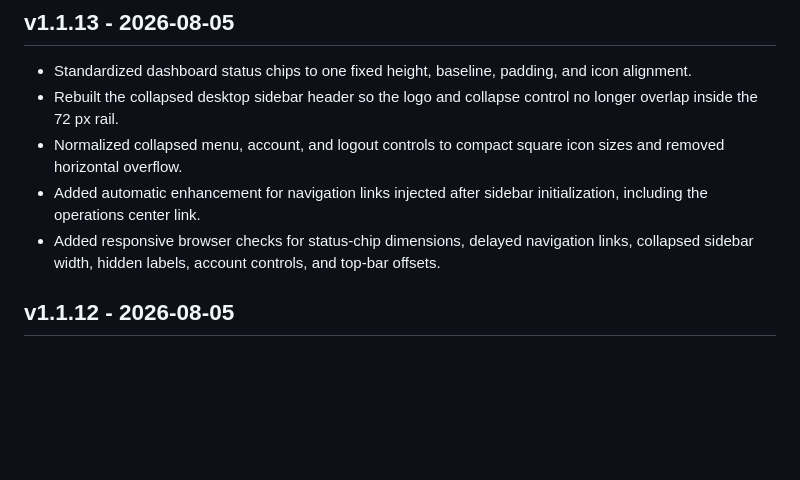
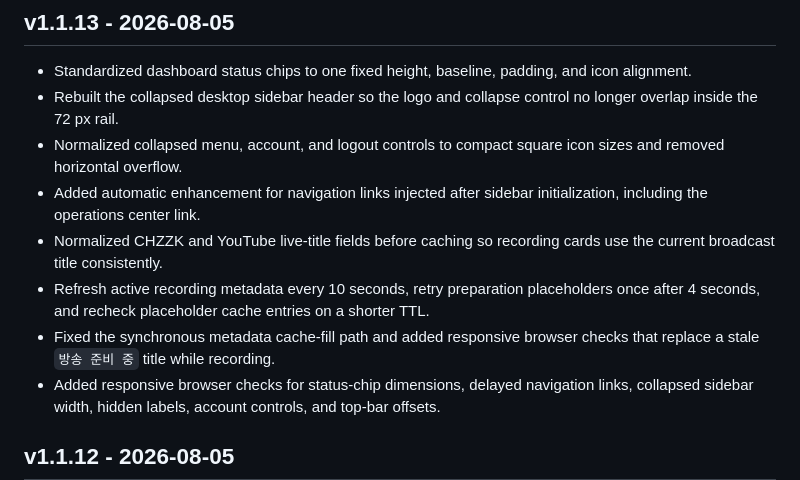
Before and after one commit to no-rahc/Live_auto_recorder, a Markdown page: CHANGELOG.md, the part around the change. GitHub-like rendering; blank space fills up the shorter version.

Commit message:
docs(changelog): include live title refresh fix

```diff
--- a/CHANGELOG.md
+++ b/CHANGELOG.md
@@ -6,6 +6,9 @@
 - Rebuilt the collapsed desktop sidebar header so the logo and collapse control no longer overlap inside the 72 px rail.
 - Normalized collapsed menu, account, and logout controls to compact square icon sizes and removed horizontal overflow.
 - Added automatic enhancement for navigation links injected after sidebar initialization, including the operations center link.
+- Normalized CHZZK and YouTube live-title fields before caching so recording cards use the current broadcast title consistently.
+- Refresh active recording metadata every 10 seconds, retry preparation placeholders once after 4 seconds, and recheck placeholder cache entries on a shorter TTL.
+- Fixed the synchronous metadata cache-fill path and added responsive browser checks that replace a stale `방송 준비 중` title while recording.
 - Added responsive browser checks for status-chip dimensions, delayed navigation links, collapsed sidebar width, hidden labels, account controls, and top-bar offsets.
 
 ## v1.1.12 - 2026-08-05
```
